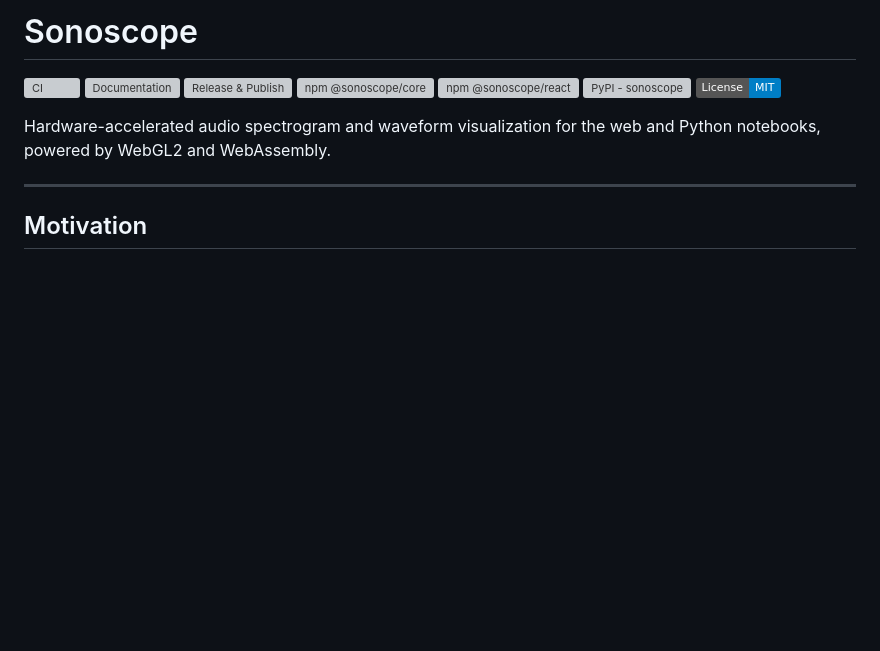
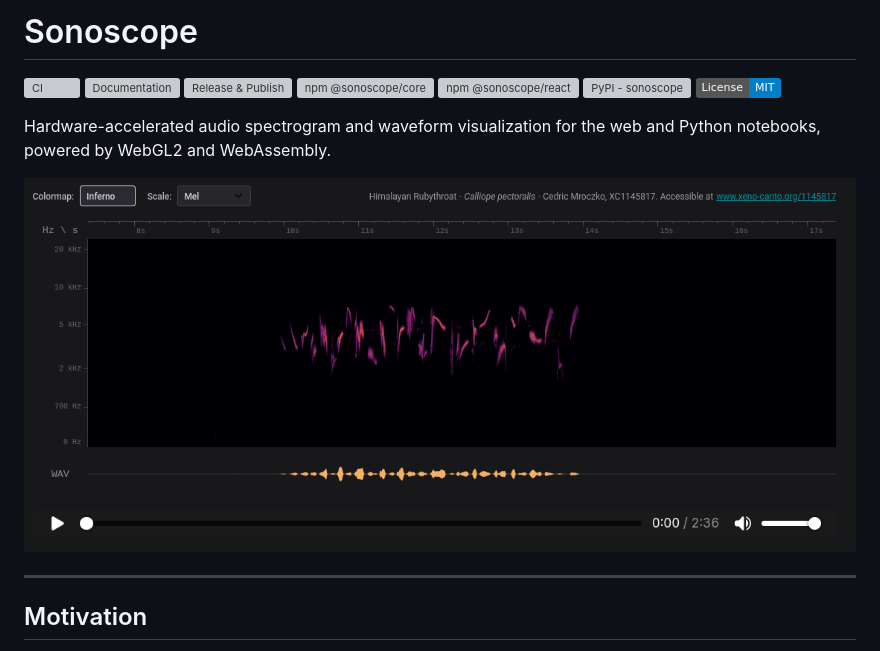
Before and after one commit to mbsantiago/sonoscope, a Markdown page: README.md, the part around the change. Drawn GitHub-style; pictures changed too: docs/public/sonoscope-screenshot.png (added); badges without logos; blank space fills up the shorter version; grey boxes are pictures that could not be loaded.

Commit message:
docs: add spectrogram screenshot to README

```diff
--- a/README.md
+++ b/README.md
@@ -3,6 +3,8 @@
 [![CI](https://github.com/mbsantiago/sonoscope/actions/workflows/ci.yml/badge.svg)](https://github.com/mbsantiago/sonoscope/actions/workflows/ci.yml) [![Documentation](https://github.com/mbsantiago/sonoscope/actions/workflows/deploy-pages.yml/badge.svg)](https://mbsantiago.github.io/sonoscope/) [![Release & Publish](https://github.com/mbsantiago/sonoscope/actions/workflows/release.yml/badge.svg)](https://github.com/mbsantiago/sonoscope/actions/workflows/release.yml) [![npm @sonoscope/core](https://img.shields.io/npm/v/@sonoscope/core?label=@sonoscope/core&logo=npm&color=3aa99f)](https://www.npmjs.com/package/@sonoscope/core) [![npm @sonoscope/react](https://img.shields.io/npm/v/@sonoscope/react?label=@sonoscope/react&logo=npm&color=3aa99f)](https://www.npmjs.com/package/@sonoscope/react) [![PyPI - sonoscope](https://img.shields.io/pypi/v/sonoscope?label=sonoscope&logo=pypi&color=d0a215)](https://pypi.org/project/sonoscope/) [![License: MIT](https://img.shields.io/badge/License-MIT-blue.svg)](https://opensource.org/licenses/MIT)
 
 Hardware-accelerated audio spectrogram and waveform visualization for the web and Python notebooks, powered by WebGL2 and WebAssembly.
+
+![Sonoscope Spectrogram](docs/public/sonoscope-screenshot.png)
 
 ---
 
```
